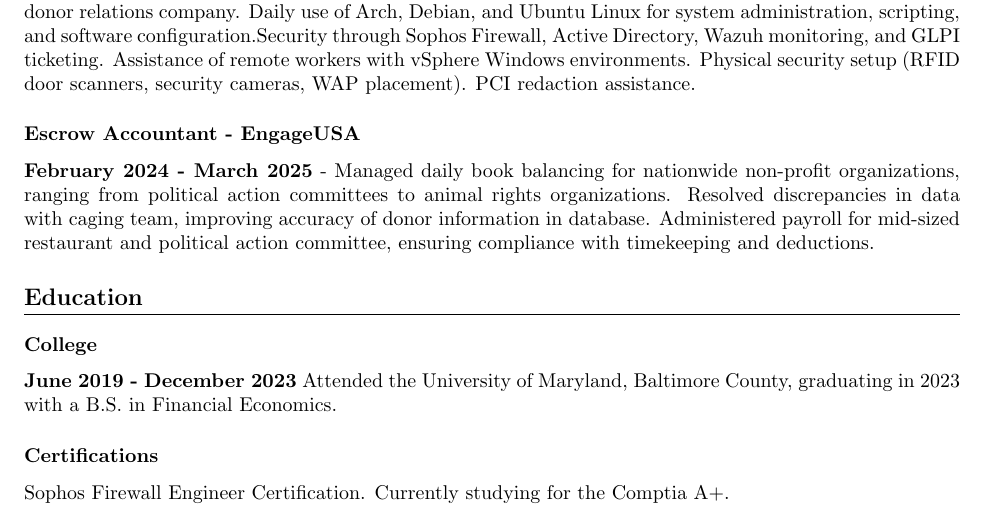
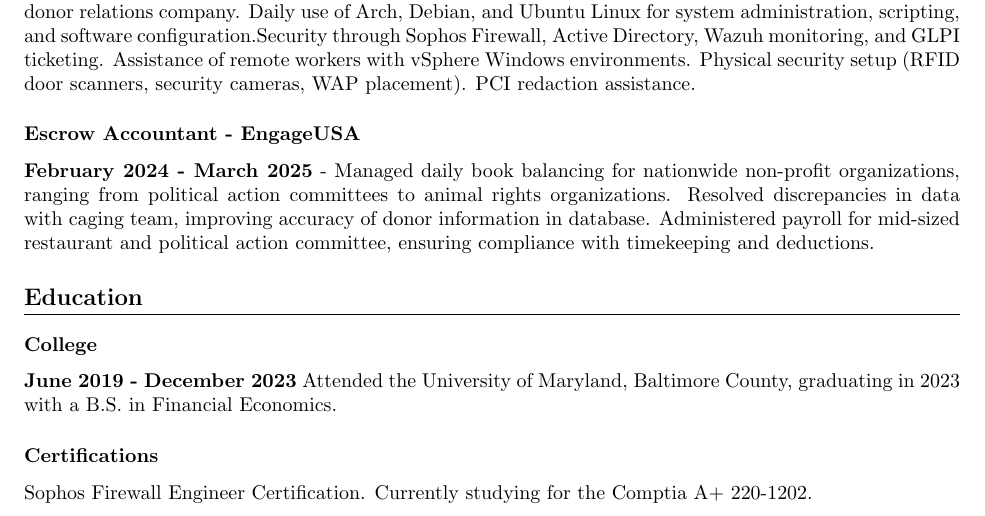
Before and after one commit to spiritualhost/resume, a LaTeX CV (resume.tex): part of the page, cut so that both start at the same text. Compiled offline with pdfLaTeX.

Commit message:
Resume update

```diff
--- a/resume.tex
+++ b/resume.tex
@@ -99,6 +99,6 @@
 
 \subsection{Certifications}
 
-Sophos Firewall Engineer Certification. Currently studying for the Comptia A+.
+Sophos Firewall Engineer Certification. Currently studying for the Comptia A+ 220-1202.
 
 \end{document}
```
Also changed, not shown: resume.pdf.
